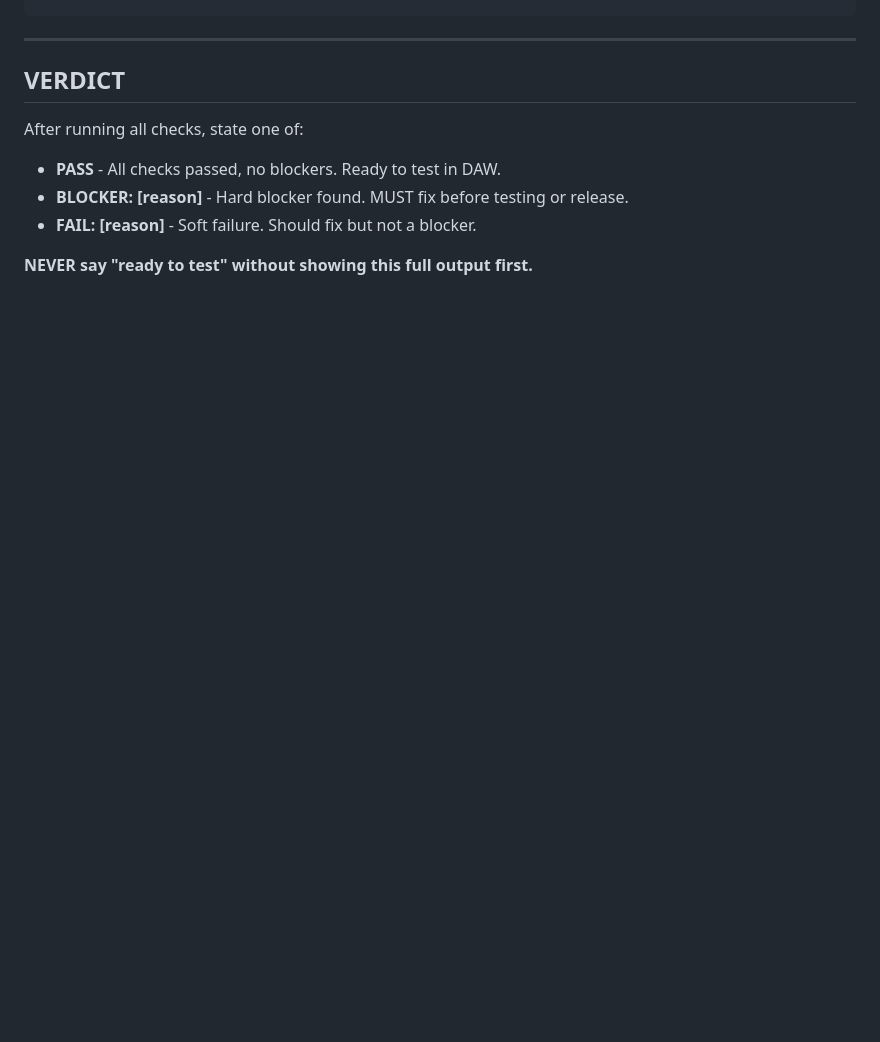
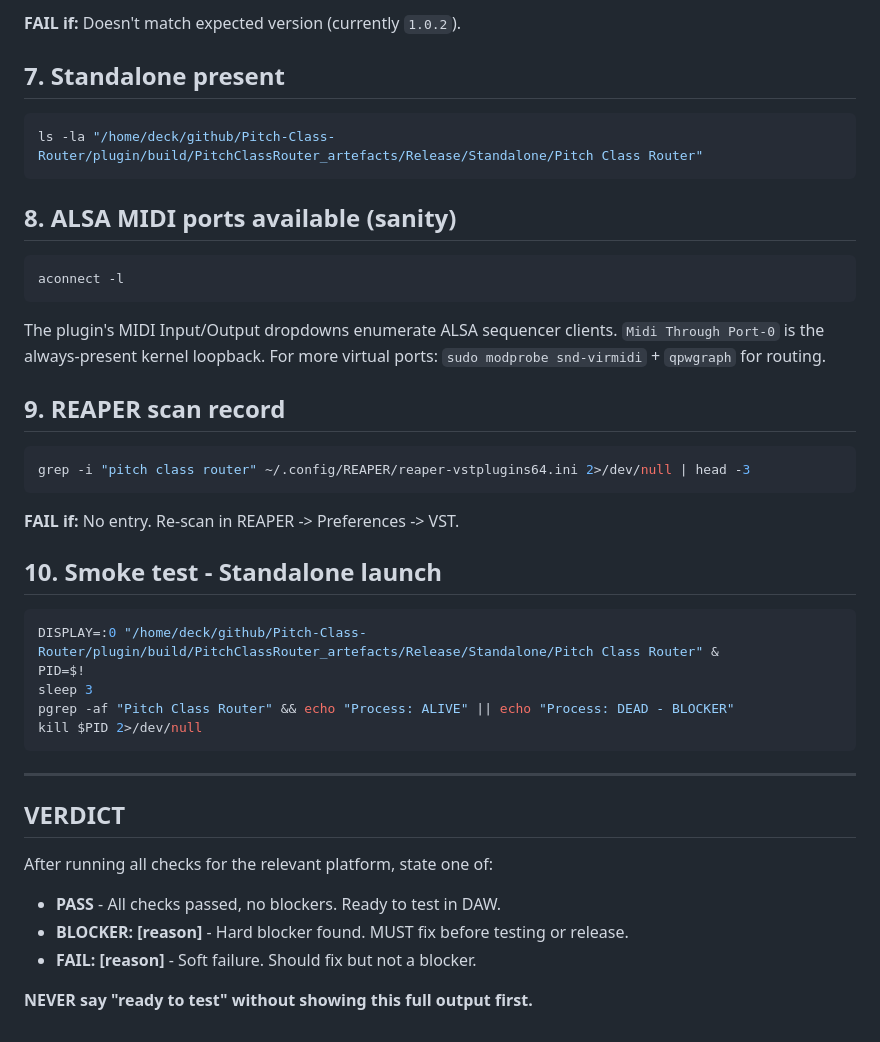
Before and after one commit to nathanturczan/Pitch-Class-Router, a Markdown page: .claude/commands/plugin-verify.md, the part around one of its changes. GitHub-like rendering; blank space fills up the shorter version.

````diff
--- a/.claude/commands/plugin-verify.md
+++ b/.claude/commands/plugin-verify.md
@@ -86,10 +151,42 @@ auval -v aumi Pcrt Snav
+**FAIL if:** Doesn't match expected version (currently `1.0.2`).
+
+## 7. Standalone present
+
+```bash
+ls -la "/home/deck/github/Pitch-Class-Router/plugin/build/PitchClassRouter_artefacts/Release/Standalone/Pitch Class Router"
+```
+
+## 8. ALSA MIDI ports available (sanity)
+
+```bash
+aconnect -l
+```
+
+The plugin's MIDI Input/Output dropdowns enumerate ALSA sequencer clients. `Midi Through Port-0` is the always-present kernel loopback. For more virtual ports: `sudo modprobe snd-virmidi` + `qpwgraph` for routing.
+
+## 9. REAPER scan record
+
+```bash
+grep -i "pitch class router" ~/.config/REAPER/reaper-vstplugins64.ini 2>/dev/null | head -3
+```
+
+**FAIL if:** No entry. Re-scan in REAPER -> Preferences -> VST.
+
+## 10. Smoke test - Standalone launch
+
+```bash
+DISPLAY=:0 "/home/deck/github/Pitch-Class-Router/plugin/build/PitchClassRouter_artefacts/Release/Standalone/Pitch Class Router" &
+PID=$!
+sleep 3
+pgrep -af "Pitch Class Router" && echo "Process: ALIVE" || echo "Process: DEAD - BLOCKER"
+kill $PID 2>/dev/null
 ```
 
 ---
 
 ## VERDICT
 
-After running all checks, state one of:
+After running all checks for the relevant platform, state one of:
 
 - **PASS** - All checks passed, no blockers. Ready to test in DAW.
 - **BLOCKER: [reason]** - Hard blocker found. MUST fix before testing or release.
````
Also changed, not shown: other parts of .claude/commands/plugin-verify.md (+96 -31 lines).
